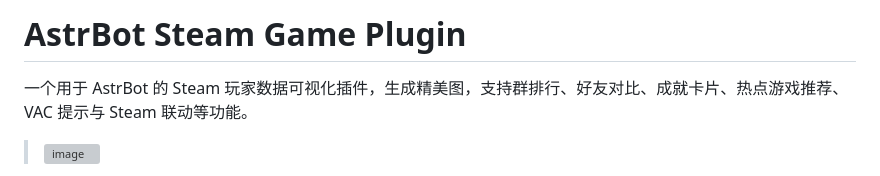
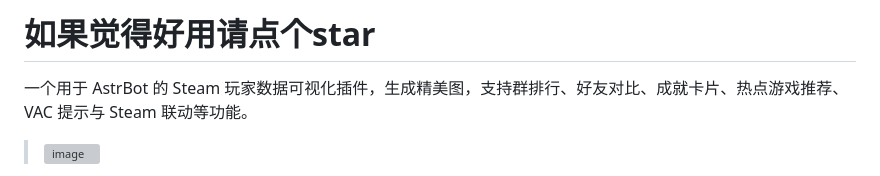
Before and after one commit to bvzrays/astrbot_plugin_steamgame, a Markdown page: README.md, the part around the change. Rendered like a GitHub page; grey boxes are pictures that could not be loaded.

```diff
--- a/README.md
+++ b/README.md
@@ -1,4 +1,4 @@
-# AstrBot Steam Game Plugin
+# 如果觉得好用请点个star
 
 一个用于 AstrBot 的 Steam 玩家数据可视化插件，生成精美图，支持群排行、好友对比、成就卡片、热点游戏推荐、VAC 提示与 Steam 联动等功能。
 
```
